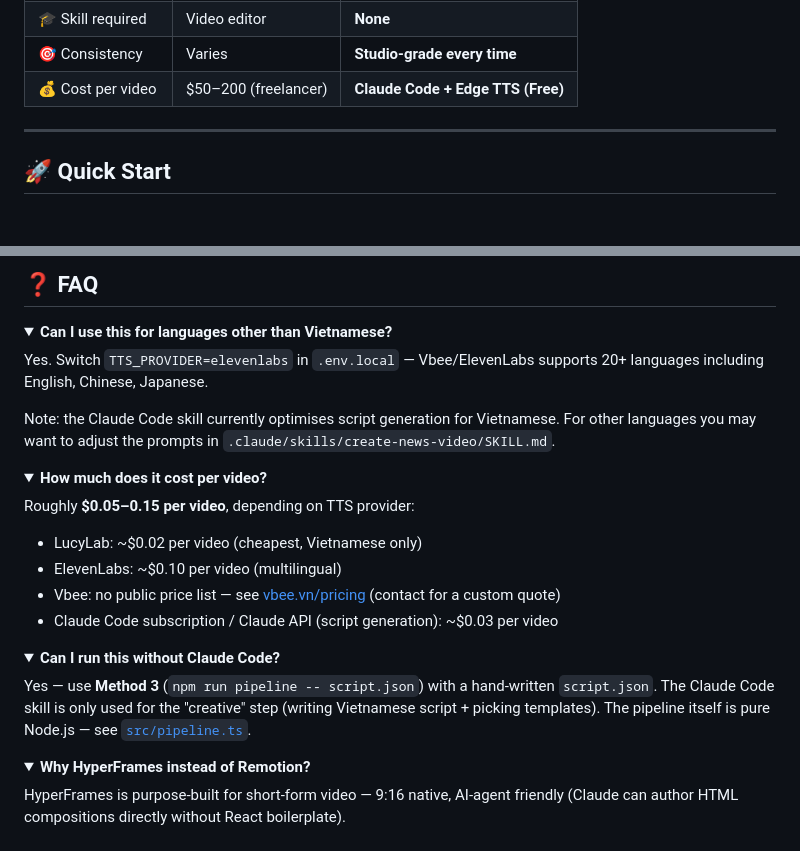
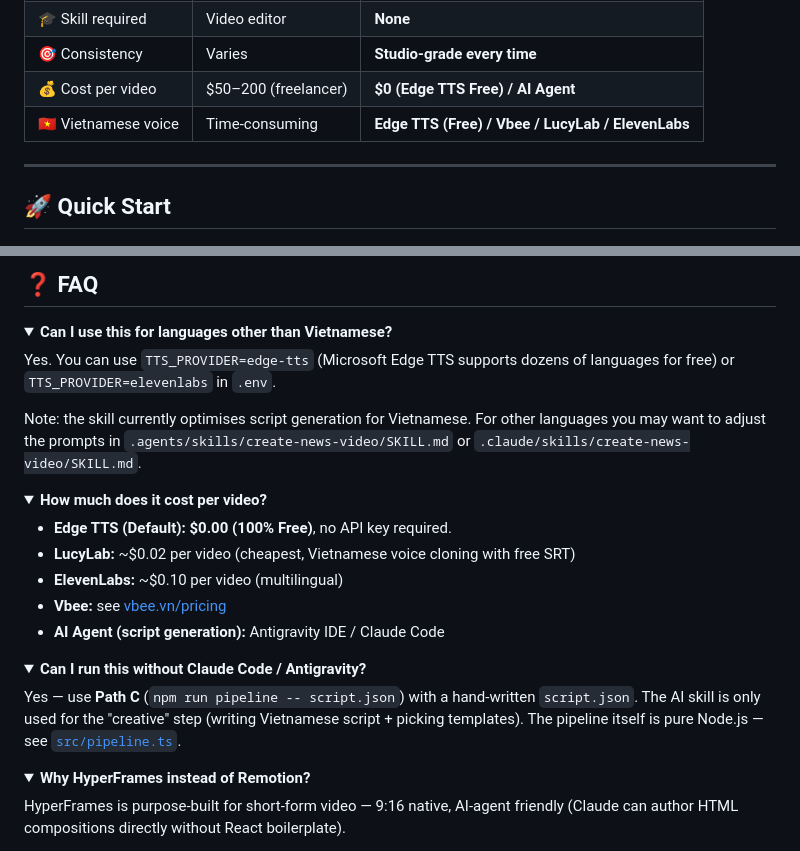
Before and after one commit to Cuongyd196/auto-video-gen, a Markdown page: README.en.md, 2 parts joined by grey strips. Rendered like a GitHub page; folded sections open.

```diff
--- a/README.en.md
+++ b/README.en.md
@@ -56,7 +56,8 @@ Creating short-form news videos is **time-consuming and repetitive**:
 | ⏱️ Time per video | ~3 hours | **~5 minutes** |
 | 🎓 Skill required | Video editor | **None** |
 | 🎯 Consistency | Varies | **Studio-grade every time** |
-| 💰 Cost per video | $50–200 (freelancer) | **Claude Code + Edge TTS (Free)** |
+| 💰 Cost per video | $50–200 (freelancer) | **$0 (Edge TTS Free) / AI Agent** |
+| 🇻🇳 Vietnamese voice | Time-consuming | **Edge TTS (Free) / Vbee / LucyLab / ElevenLabs** |
 
 ---
 
@@ -496,26 +497,25 @@ Within a category, files are picked **deterministically** by hashing the scene i
 <details>
 <summary><b>Can I use this for languages other than Vietnamese?</b></summary>
 
-Yes. Switch `TTS_PROVIDER=elevenlabs` in `.env.local` — Vbee/ElevenLabs supports 20+ languages including English, Chinese, Japanese.
+Yes. You can use `TTS_PROVIDER=edge-tts` (Microsoft Edge TTS supports dozens of languages for free) or `TTS_PROVIDER=elevenlabs` in `.env`.
 
-Note: the Claude Code skill currently optimises script generation for Vietnamese. For other languages you may want to adjust the prompts in `.claude/skills/create-news-video/SKILL.md`.
+Note: the skill currently optimises script generation for Vietnamese. For other languages you may want to adjust the prompts in `.agents/skills/create-news-video/SKILL.md` or `.claude/skills/create-news-video/SKILL.md`.
 </details>
 
 <details>
 <summary><b>How much does it cost per video?</b></summary>
 
-Roughly **$0.05–0.15 per video**, depending on TTS provider:
-
-- LucyLab: ~$0.02 per video (cheapest, Vietnamese only)
-- ElevenLabs: ~$0.10 per video (multilingual)
-- Vbee: no public price list — see [vbee.vn/pricing](https://vbee.vn/pricing) (contact for a custom quote)
-- Claude Code subscription / Claude API (script generation): ~$0.03 per video
+- **Edge TTS (Default):** **$0.00 (100% Free)**, no API key required.
+- **LucyLab:** ~$0.02 per video (cheapest, Vietnamese voice cloning with free SRT)
+- **ElevenLabs:** ~$0.10 per video (multilingual)
+- **Vbee:** see [vbee.vn/pricing](https://vbee.vn/pricing)
+- **AI Agent (script generation):** Antigravity IDE / Claude Code
 </details>
 
 <details>
-<summary><b>Can I run this without Claude Code?</b></summary>
+<summary><b>Can I run this without Claude Code / Antigravity?</b></summary>
 
-Yes — use **Method 3** (`npm run pipeline -- script.json`) with a hand-written `script.json`. The Claude Code skill is only used for the "creative" step (writing Vietnamese script + picking templates). The pipeline itself is pure Node.js — see [`src/pipeline.ts`](src/pipeline.ts).
+Yes — use **Path C** (`npm run pipeline -- script.json`) with a hand-written `script.json`. The AI skill is only used for the "creative" step (writing Vietnamese script + picking templates). The pipeline itself is pure Node.js — see [`src/pipeline.ts`](src/pipeline.ts).
 </details>
 
 <details>
```
Also changed, not shown: README.md (+11 -12 lines).
